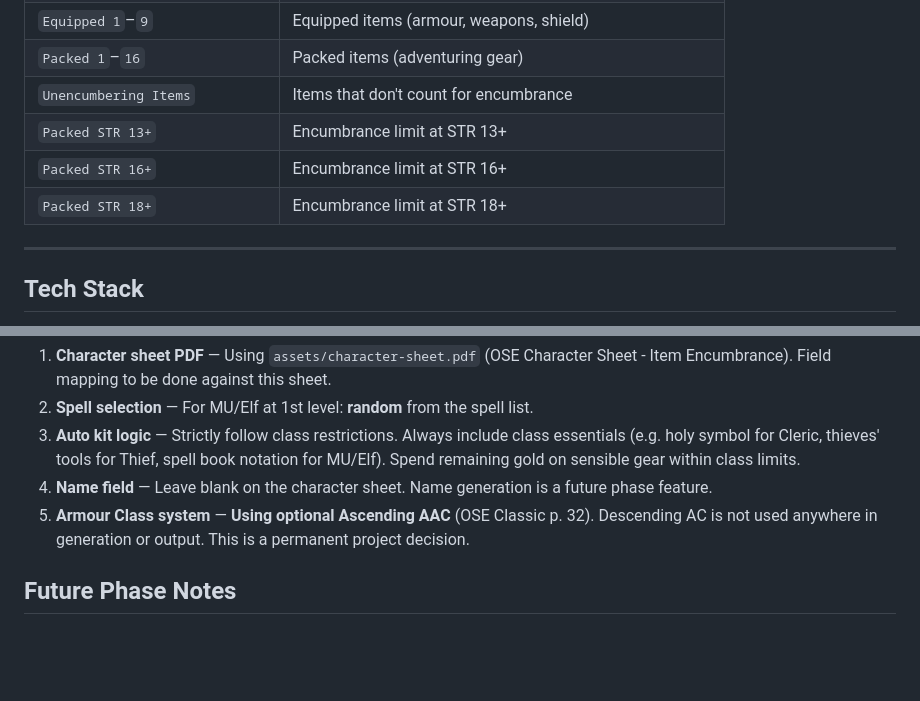
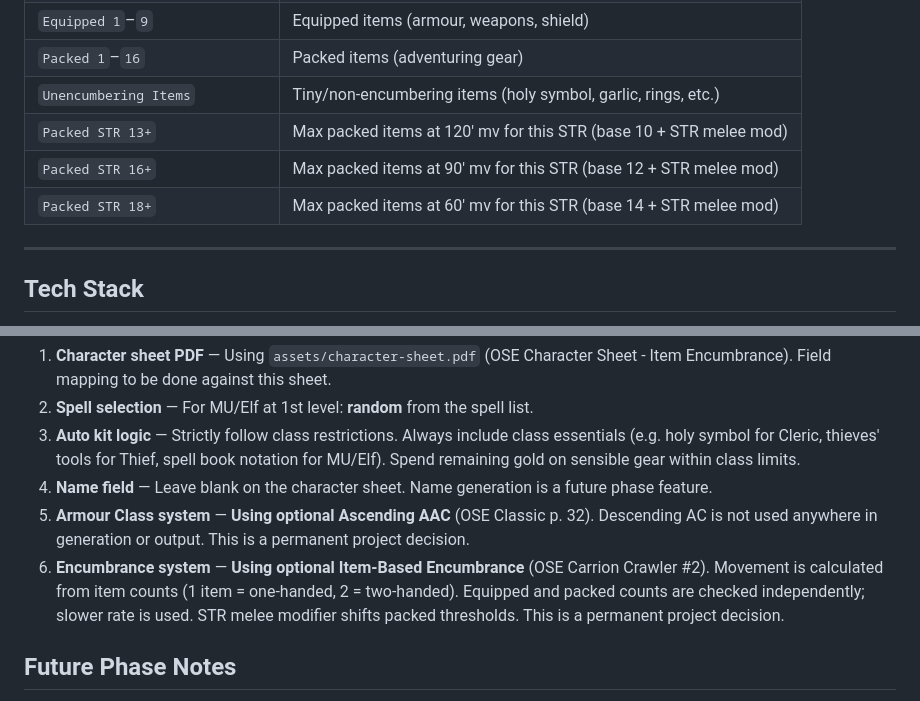
Before and after one commit to ColHoraceGentleman/ose-character-creator, a Markdown page: SPEC.md, 2 parts joined by grey strips. GitHub-like rendering; blank space fills up the shorter version.

Commit message:
Fix stale Packed STR field descriptions; add Item-Based Encumbrance to Resolved Decisions

```diff
--- a/SPEC.md
+++ b/SPEC.md
@@ -444,10 +444,10 @@ The output is a filled-in PDF character sheet matching the official OSE layout.
 | `XP for Next Level 2` | XP needed for 2nd level |
 | `Equipped 1`–`9` | Equipped items (armour, weapons, shield) |
 | `Packed 1`–`16` | Packed items (adventuring gear) |
-| `Unencumbering Items` | Items that don't count for encumbrance |
-| `Packed STR 13+` | Encumbrance limit at STR 13+ |
-| `Packed STR 16+` | Encumbrance limit at STR 16+ |
-| `Packed STR 18+` | Encumbrance limit at STR 18+ |
+| `Unencumbering Items` | Tiny/non-encumbering items (holy symbol, garlic, rings, etc.) |
+| `Packed STR 13+` | Max packed items at 120' mv for this STR (base 10 + STR melee mod) |
+| `Packed STR 16+` | Max packed items at 90' mv for this STR (base 12 + STR melee mod) |
+| `Packed STR 18+` | Max packed items at 60' mv for this STR (base 14 + STR melee mod) |
 
 ---
 
@@ -490,6 +490,7 @@ ose-character-creator/
 3. **Auto kit logic** — Strictly follow class restrictions. Always include class essentials (e.g. holy symbol for Cleric, thieves' tools for Thief, spell book notation for MU/Elf). Spend remaining gold on sensible gear within class limits.
 4. **Name field** — Leave blank on the character sheet. Name generation is a future phase feature.
 5. **Armour Class system** — **Using optional Ascending AAC** (OSE Classic p. 32). Descending AC is not used anywhere in generation or output. This is a permanent project decision.
+6. **Encumbrance system** — **Using optional Item-Based Encumbrance** (OSE Carrion Crawler #2). Movement is calculated from item counts (1 item = one-handed, 2 = two-handed). Equipped and packed counts are checked independently; slower rate is used. STR melee modifier shifts packed thresholds. This is a permanent project decision.
 
 ## Future Phase Notes
 
```
